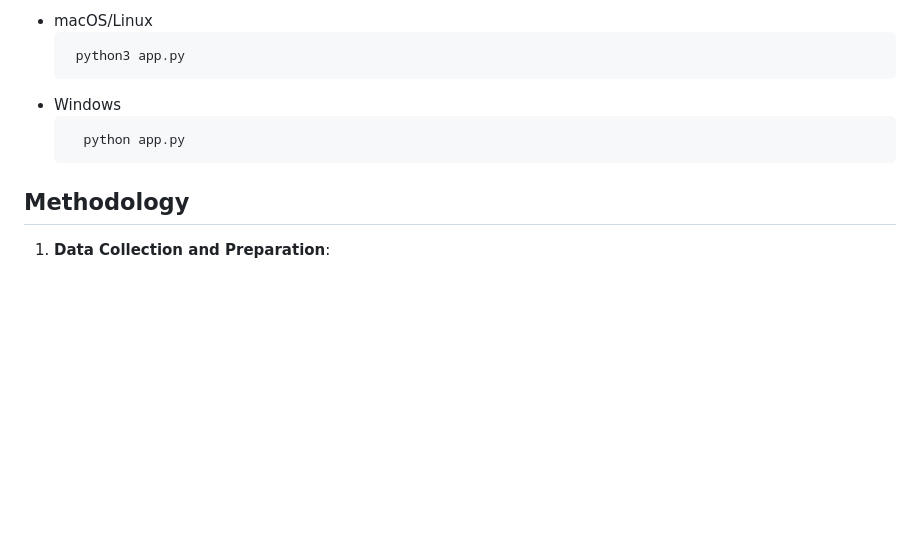
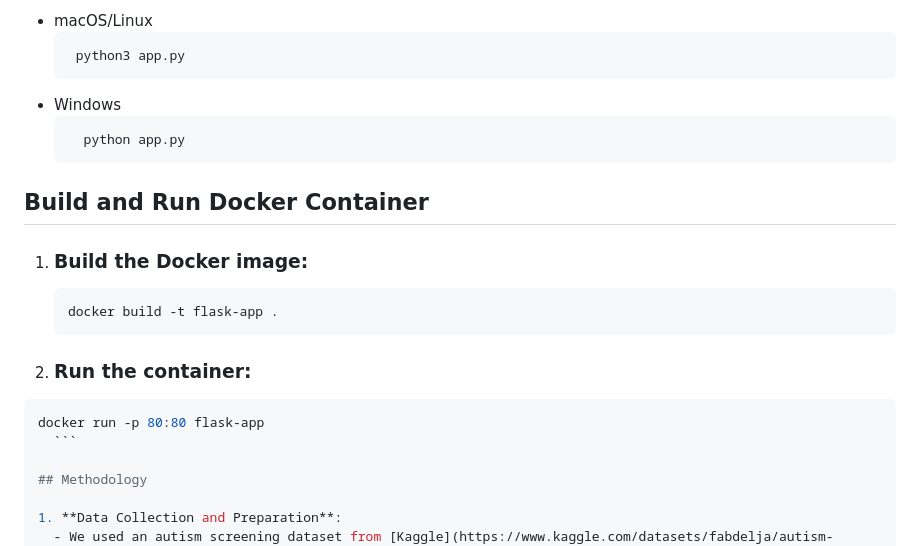
Before and after one commit to ayushkumar912/Toddler_Autism_Prediction, a Markdown page: README.md, the part around the change. Drawn GitHub-style; blank space fills up the shorter version.

Commit message:
dockerization(patch)

````diff
--- a/README.md
+++ b/README.md
@@ -108,6 +108,18 @@ Through this research, we gained foundational insights into Bayesian Networks, u
      python app.py
     ```
 
+## Build and Run Docker Container
+ 1. ### **Build the Docker image**:
+    ```bash
+    docker build -t flask-app .
+    ```
+
+
+ 2. ### **Run the container**:
+  ```bash
+  docker run -p 80:80 flask-app
+    ```
+
 ## Methodology
 
 1. **Data Collection and Preparation**:
````
